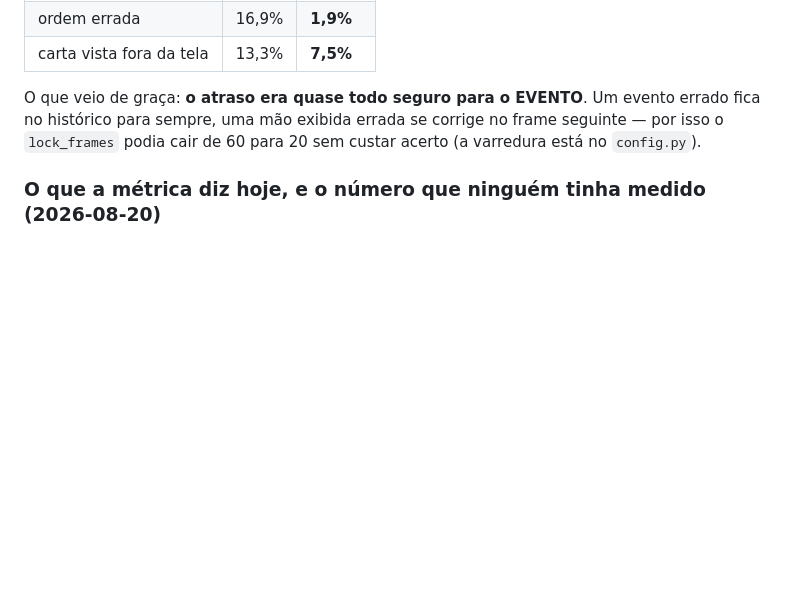
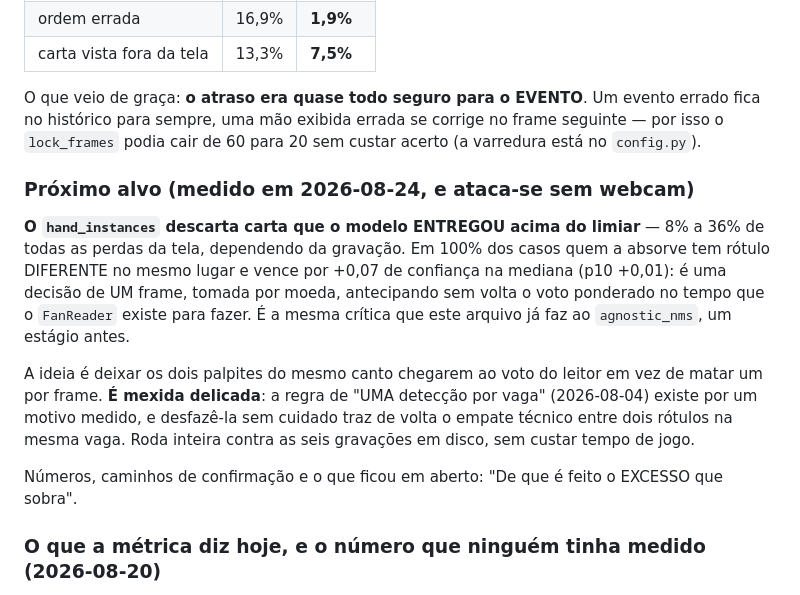
Before and after one commit to nicolasbarcellos/cacheta-card-tracker, a Markdown page: CLAUDE.md, the part around the change. Rendered like a GitHub page; blank space fills up the shorter version.

Commit message:
docs: o proximo alvo fica no topo, onde a proxima sessao le primeiro
O achado do commit anterior estava so no meio do arquivo, numa secao de
medicao. Quem abrir o repositorio amanha le a secao de escopo e a linha de
base; o alvo tem de estar ali.

Co-Authored-By: Claude Opus 5 (1M context) <noreply@anthropic.com>

```diff
--- a/CLAUDE.md
+++ b/CLAUDE.md
@@ -43,6 +43,21 @@ Medido na partida de 19/08 (5 min, 27 fps), antes e depois desta virada:
 O que veio de graça: **o atraso era quase todo seguro para o EVENTO**. Um evento errado fica no
 histórico para sempre, uma mão exibida errada se corrige no frame seguinte — por isso o
 `lock_frames` podia cair de 60 para 20 sem custar acerto (a varredura está no `config.py`).
+
+### Próximo alvo (medido em 2026-08-24, e ataca-se sem webcam)
+
+**O `hand_instances` descarta carta que o modelo ENTREGOU acima do limiar** — 8% a 36% de todas as
+perdas da tela, dependendo da gravação. Em 100% dos casos quem a absorve tem rótulo DIFERENTE no
+mesmo lugar e vence por +0,07 de confiança na mediana (p10 +0,01): é uma decisão de UM frame,
+tomada por moeda, antecipando sem volta o voto ponderado no tempo que o `FanReader` existe para
+fazer. É a mesma crítica que este arquivo já faz ao `agnostic_nms`, um estágio antes.
+
+A ideia é deixar os dois palpites do mesmo canto chegarem ao voto do leitor em vez de matar um por
+frame. **É mexida delicada**: a regra de "UMA detecção por vaga" (2026-08-04) existe por um motivo
+medido, e desfazê-la sem cuidado traz de volta o empate técnico entre dois rótulos na mesma vaga.
+Roda inteira contra as seis gravações em disco, sem custar tempo de jogo.
+
+Números, caminhos de confirmação e o que ficou em aberto: "De que é feito o EXCESSO que sobra".
 
 ### O que a métrica diz hoje, e o número que ninguém tinha medido (2026-08-20)
 
```
